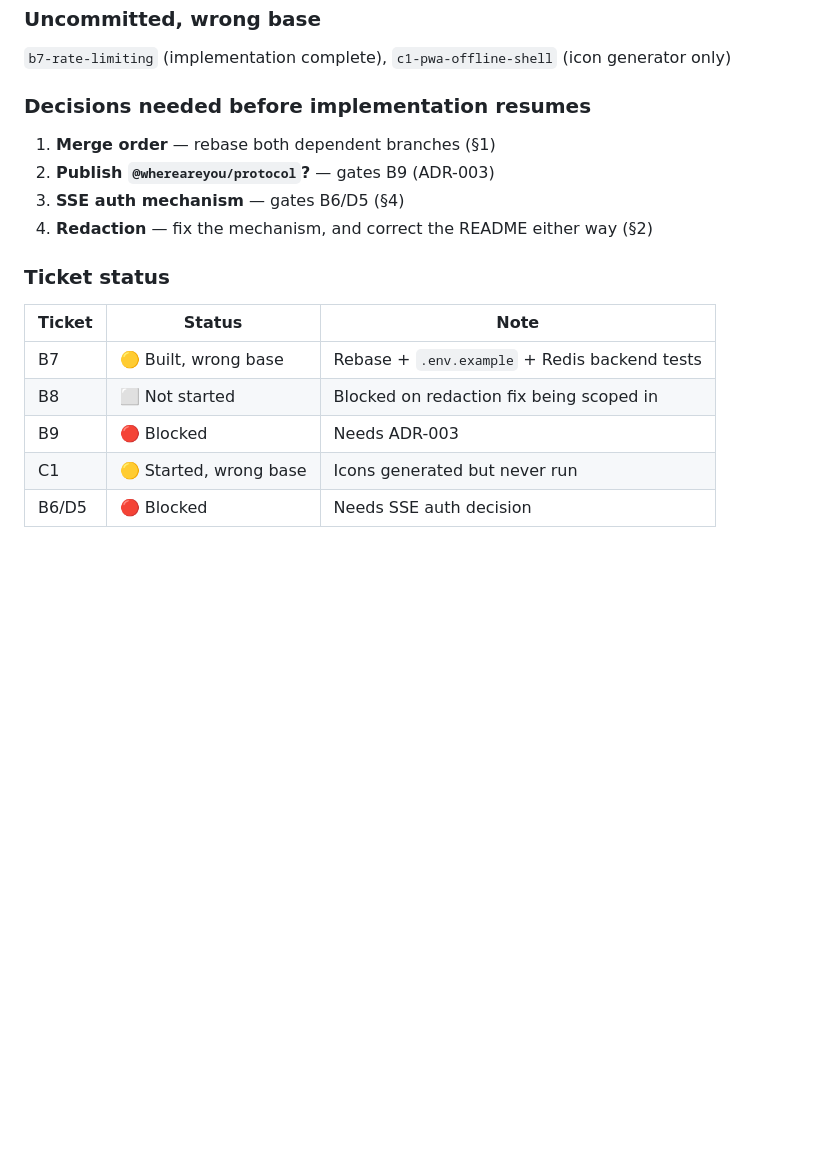
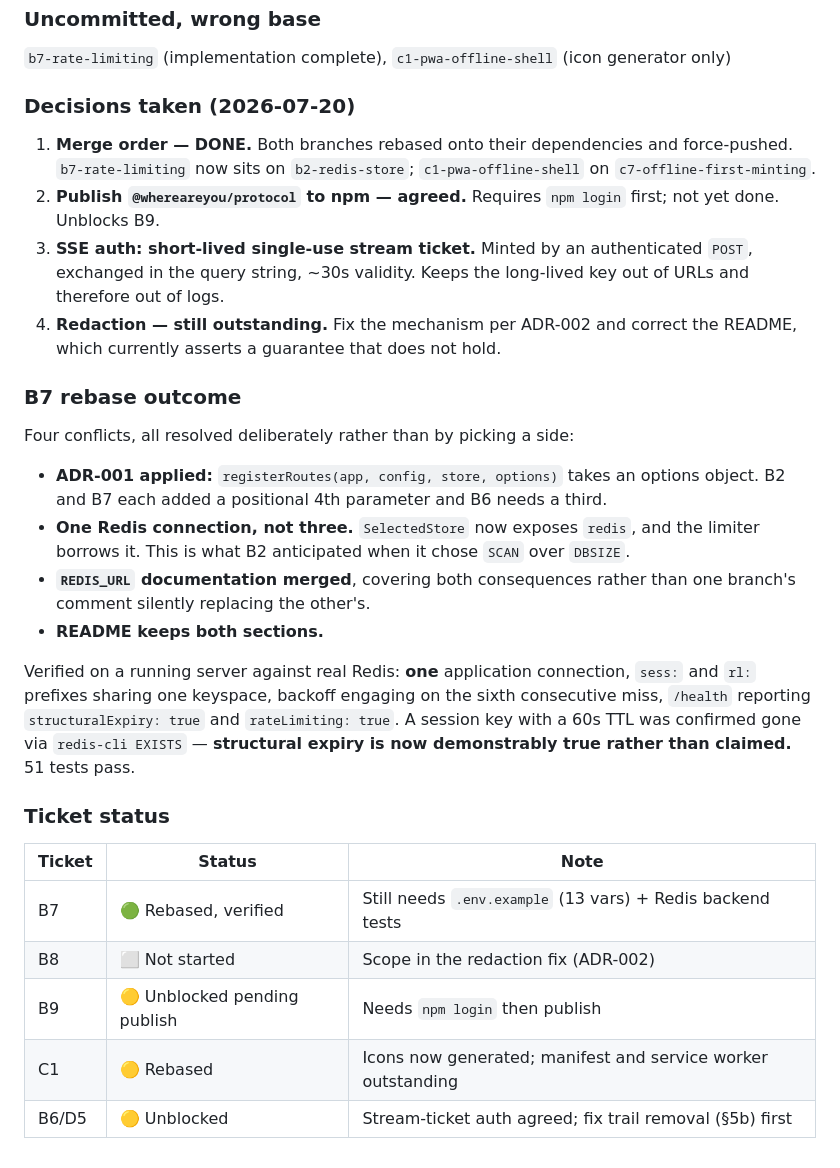
Before and after one commit to stu-greenshoots/whereareyou-protocol, a Markdown page: docs/specs/remaining-engineering-work.md, the part around the change. Drawn GitHub-style; blank space fills up the shorter version.

Commit message:
Record decisions taken and B7 rebase outcome
Merge order resolved, SSE auth settled on short-lived stream tickets, npm
publish agreed. Redaction fix still outstanding.

Structural expiry verified against real Redis rather than asserted - a key
with a 60s TTL confirmed gone via redis-cli, not via the application's own
client.

Co-Authored-By: Claude Opus 4.8 (1M context) <noreply@anthropic.com>

```diff
--- a/docs/specs/remaining-engineering-work.md
+++ b/docs/specs/remaining-engineering-work.md
@@ -425,19 +425,46 @@ Patterns established by B2, reuse them:
 `b7-rate-limiting` (implementation complete), `c1-pwa-offline-shell` (icon
 generator only)
 
-### Decisions needed before implementation resumes
+### Decisions taken (2026-07-20)
 
-1. **Merge order** — rebase both dependent branches (§1)
-2. **Publish `@whereareyou/protocol`?** — gates B9 (ADR-003)
-3. **SSE auth mechanism** — gates B6/D5 (§4)
-4. **Redaction** — fix the mechanism, and correct the README either way (§2)
+1. **Merge order — DONE.** Both branches rebased onto their dependencies and
+   force-pushed. `b7-rate-limiting` now sits on `b2-redis-store`;
+   `c1-pwa-offline-shell` on `c7-offline-first-minting`.
+2. **Publish `@whereareyou/protocol` to npm — agreed.** Requires `npm login`
+   first; not yet done. Unblocks B9.
+3. **SSE auth: short-lived single-use stream ticket.** Minted by an
+   authenticated `POST`, exchanged in the query string, ~30s validity. Keeps
+   the long-lived key out of URLs and therefore out of logs.
+4. **Redaction — still outstanding.** Fix the mechanism per ADR-002 and correct
+   the README, which currently asserts a guarantee that does not hold.
+
+### B7 rebase outcome
+
+Four conflicts, all resolved deliberately rather than by picking a side:
+
+- **ADR-001 applied:** `registerRoutes(app, config, store, options)` takes an
+  options object. B2 and B7 each added a positional 4th parameter and B6 needs
+  a third.
+- **One Redis connection, not three.** `SelectedStore` now exposes `redis`, and
+  the limiter borrows it. This is what B2 anticipated when it chose `SCAN` over
+  `DBSIZE`.
+- **`REDIS_URL` documentation merged**, covering both consequences rather than
+  one branch's comment silently replacing the other's.
+- **README keeps both sections.**
+
+Verified on a running server against real Redis: **one** application connection,
+`sess:` and `rl:` prefixes sharing one keyspace, backoff engaging on the sixth
+consecutive miss, `/health` reporting `structuralExpiry: true` and
+`rateLimiting: true`. A session key with a 60s TTL was confirmed gone via
+`redis-cli EXISTS` — **structural expiry is now demonstrably true rather than
+claimed.** 51 tests pass.
 
 ### Ticket status
 
 | Ticket | Status | Note |
 |---|---|---|
-| B7 | 🟡 Built, wrong base | Rebase + `.env.example` + Redis backend tests |
-| B8 | ⬜ Not started | Blocked on redaction fix being scoped in |
-| B9 | 🔴 Blocked | Needs ADR-003 |
-| C1 | 🟡 Started, wrong base | Icons generated but never run |
-| B6/D5 | 🔴 Blocked | Needs SSE auth decision |
+| B7 | 🟢 Rebased, verified | Still needs `.env.example` (13 vars) + Redis backend tests |
+| B8 | ⬜ Not started | Scope in the redaction fix (ADR-002) |
+| B9 | 🟡 Unblocked pending publish | Needs `npm login` then publish |
+| C1 | 🟡 Rebased | Icons now generated; manifest and service worker outstanding |
+| B6/D5 | 🟡 Unblocked | Stream-ticket auth agreed; fix trail removal (§5b) first |
```
